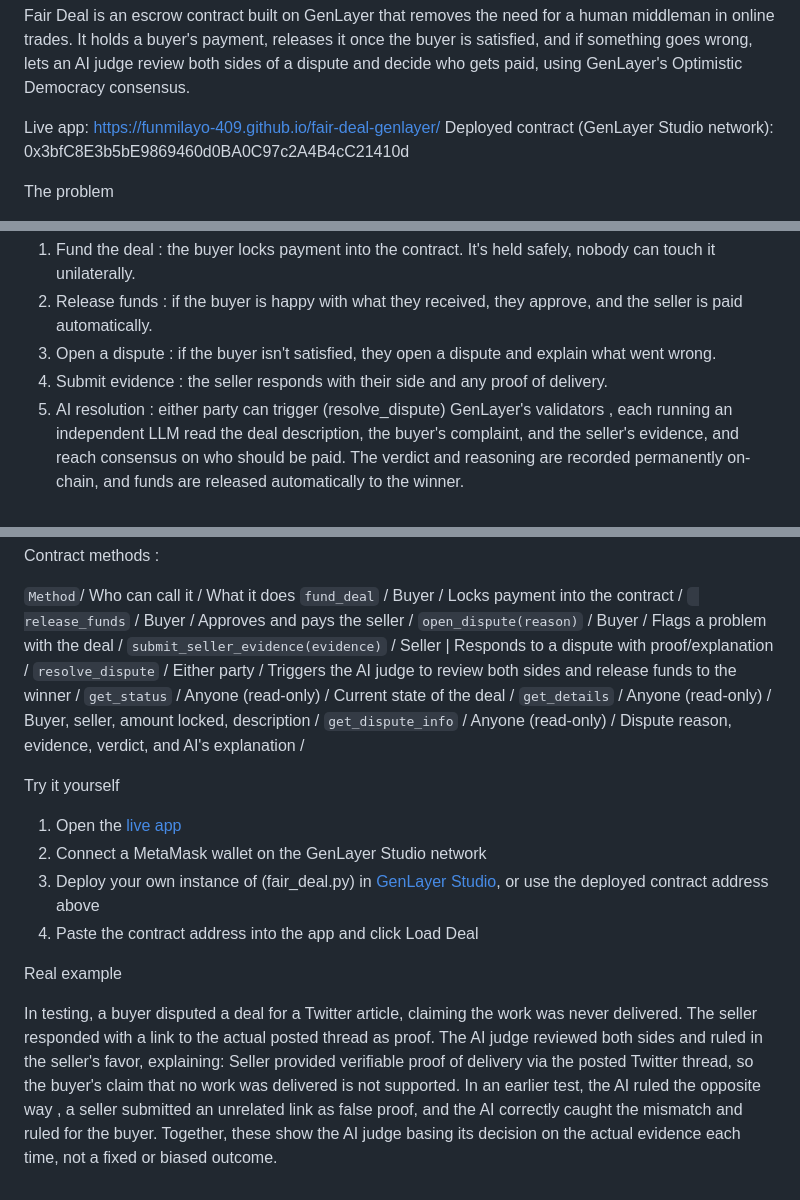
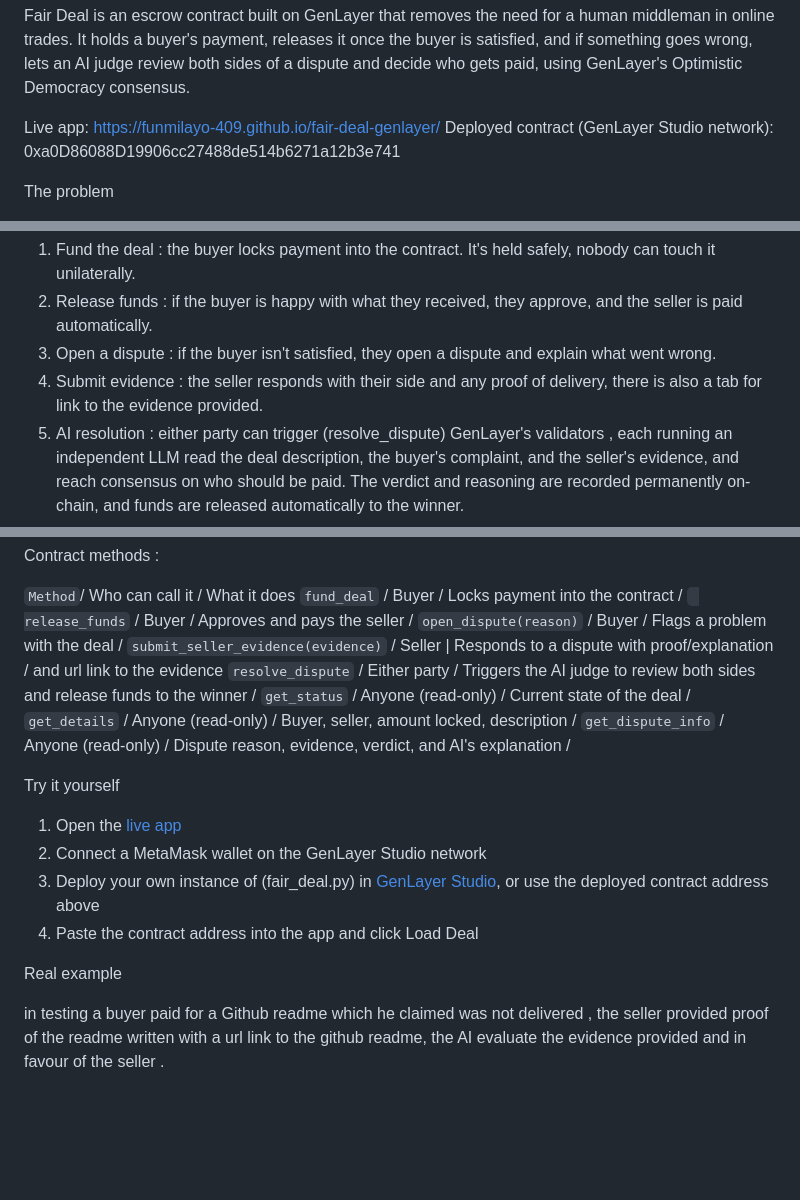
Before and after one commit to FUNMILAYO-409/fair-deal-genlayer, a Markdown page: README.md, 3 parts joined by grey strips. GitHub-like rendering; blank space fills up the shorter version.

Commit message:
Update contract address and evidence submission details
Updated the deployed contract address and added details about evidence submission in disputes.

```diff
--- a/README.md
+++ b/README.md
@@ -3,7 +3,7 @@ Fair Deal, An AI-Powered Escrow & Dispute Resolution
 Fair Deal is an escrow contract built on GenLayer that removes the need for a human middleman in online trades. It holds a buyer's payment, releases it once the buyer is satisfied, and if something goes wrong, lets an AI judge review both sides of a dispute and decide who gets paid, using GenLayer's Optimistic Democracy consensus.
 
 Live app: https://funmilayo-409.github.io/fair-deal-genlayer/
-Deployed contract (GenLayer Studio network): 0x3bfC8E3b5bE9869460d0BA0C97c2A4B4cC21410d
+Deployed contract (GenLayer Studio network): 0xa0D86088D19906cc27488de514b6271a12b3e741
 
 The problem
 
@@ -14,7 +14,7 @@ Every day, people trade online with no real protection: a freelancer paid upfron
 1. Fund the deal : the buyer locks payment into the contract. It's held safely, nobody can touch it unilaterally.
 2. Release funds : if the buyer is happy with what they received, they approve, and the seller is paid automatically.
 3. Open a dispute : if the buyer isn't satisfied, they open a dispute and explain what went wrong.
-4. Submit evidence : the seller responds with their side and any proof of delivery.
+4. Submit evidence : the seller responds with their side and any proof of delivery, there is also a tab for link to the evidence provided.
 5. AI resolution : either party can trigger (resolve_dispute) GenLayer's validators , each running an independent LLM read the deal description, the buyer's complaint, and the seller's evidence, and reach consensus on who should be paid. The verdict and reasoning are recorded permanently on-chain, and funds are released automatically to the winner.
 
 This isn't a single AI making a call in isolation, it's GenLayer's Optimistic Democracy consensus. Multiple validators independently reason through the same evidence and must reach equivalent conclusions (not identical wording, but the same underlying verdict) before the network accepts the result.
@@ -36,7 +36,7 @@ Contract methods :
  `fund_deal` / Buyer / Locks payment into the contract /
 ` release_funds` / Buyer / Approves and pays the seller /
  `open_dispute(reason)` / Buyer / Flags a problem with the deal /
- `submit_seller_evidence(evidence)` / Seller | Responds to a dispute with proof/explanation /
+ `submit_seller_evidence(evidence)` / Seller | Responds to a dispute with proof/explanation / and url link to the evidence
  `resolve_dispute` / Either party / Triggers the AI judge to review both sides and release funds to the winner /
  `get_status` / Anyone (read-only) / Current state of the deal /
  `get_details` / Anyone (read-only) / Buyer, seller, amount locked, description /
@@ -51,4 +51,4 @@ Contract methods :
 
 Real example
 
-In testing, a buyer disputed a deal for a Twitter article, claiming the work was never delivered. The seller responded with a link to the actual posted thread as proof. The AI judge reviewed both sides and ruled in the seller's favor, explaining: Seller provided verifiable proof of delivery via the posted Twitter thread, so the buyer's claim that no work was delivered is not supported. In an earlier test, the AI ruled the opposite way , a seller submitted an unrelated link as false proof, and the AI correctly caught the mismatch and ruled for the buyer. Together, these show the AI judge basing its decision on the actual evidence each time, not a fixed or biased outcome.
+in testing a buyer paid for a Github readme which he claimed was not delivered , the seller provided proof of the readme written with a url link to the github readme, the AI evaluate the evidence provided and in favour of the seller .
```
